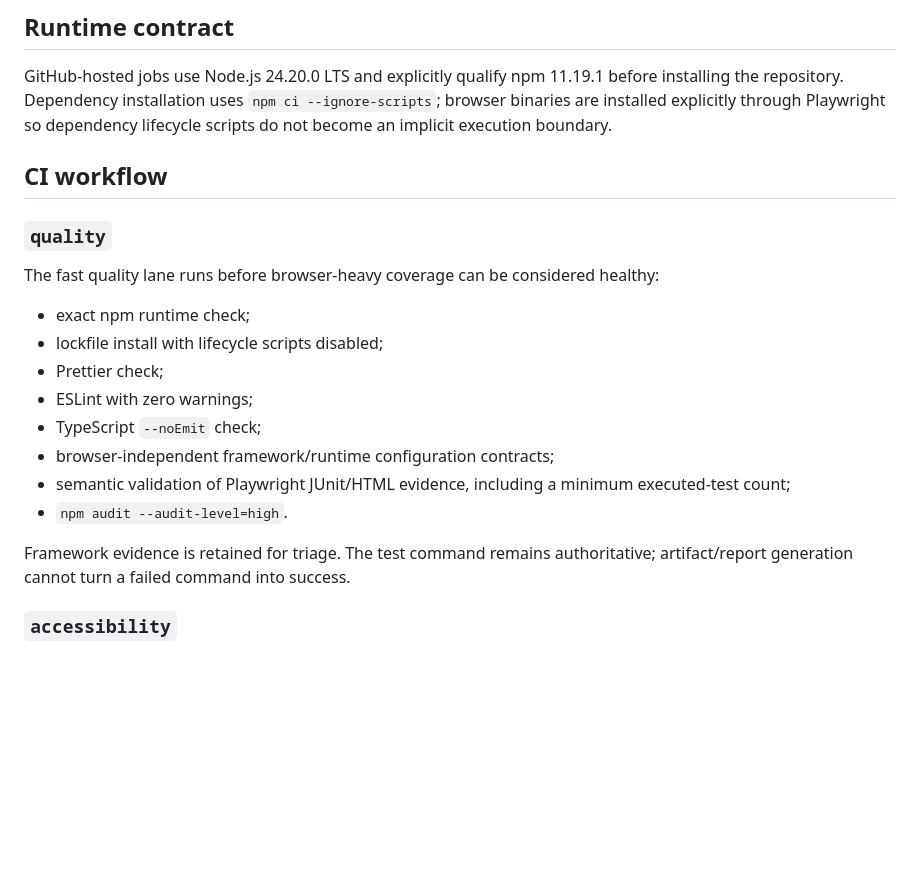
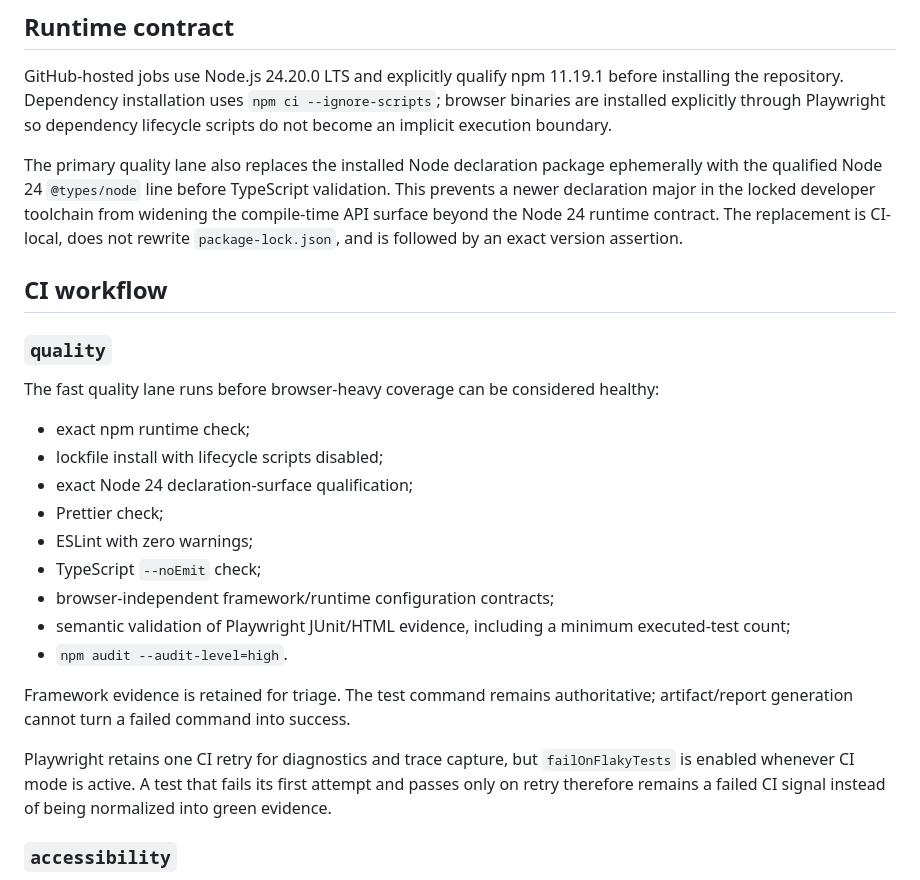
Before and after one commit to portyu9/qa-automation-visual-and-accessibility-playwright-axe, a Markdown page: docs/ci-quality-gates.md, the part around the change. GitHub-like rendering; blank space fills up the shorter version.

Commit message:
Document runtime type and flaky-test gates

```diff
--- a/docs/ci-quality-gates.md
+++ b/docs/ci-quality-gates.md
@@ -3,6 +3,8 @@
 ## Runtime contract
 
 GitHub-hosted jobs use Node.js 24.20.0 LTS and explicitly qualify npm 11.19.1 before installing the repository. Dependency installation uses `npm ci --ignore-scripts`; browser binaries are installed explicitly through Playwright so dependency lifecycle scripts do not become an implicit execution boundary.
+
+The primary quality lane also replaces the installed Node declaration package ephemerally with the qualified Node 24 `@types/node` line before TypeScript validation. This prevents a newer declaration major in the locked developer toolchain from widening the compile-time API surface beyond the Node 24 runtime contract. The replacement is CI-local, does not rewrite `package-lock.json`, and is followed by an exact version assertion.
 
 ## CI workflow
 
@@ -12,6 +14,7 @@ The fast quality lane runs before browser-heavy coverage can be considered healt
 
 - exact npm runtime check;
 - lockfile install with lifecycle scripts disabled;
+- exact Node 24 declaration-surface qualification;
 - Prettier check;
 - ESLint with zero warnings;
 - TypeScript `--noEmit` check;
@@ -20,6 +23,8 @@ The fast quality lane runs before browser-heavy coverage can be considered healt
 - `npm audit --audit-level=high`.
 
 Framework evidence is retained for triage. The test command remains authoritative; artifact/report generation cannot turn a failed command into success.
+
+Playwright retains one CI retry for diagnostics and trace capture, but `failOnFlakyTests` is enabled whenever CI mode is active. A test that fails its first attempt and passes only on retry therefore remains a failed CI signal instead of being normalized into green evidence.
 
 ### `accessibility`
 
```
